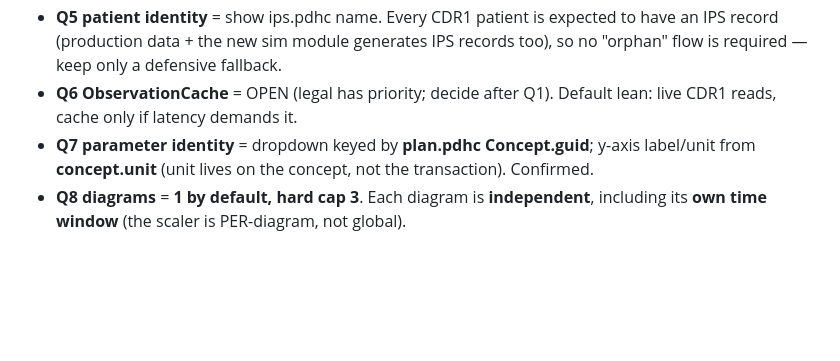
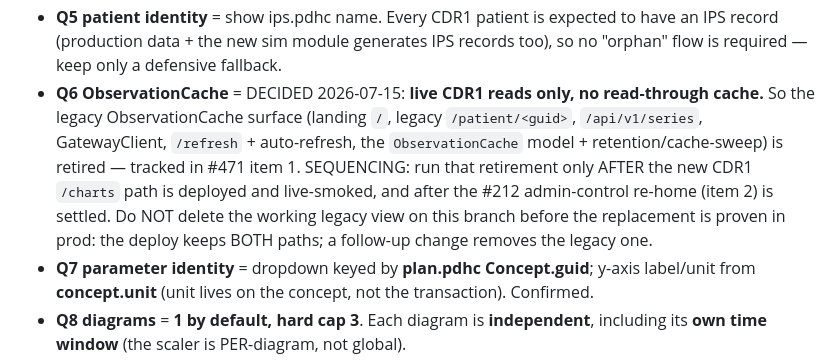
Before and after one commit to profingvar/dashboard.pdhc, a Markdown page: docs/redesign_462_decisions.md, the part around the change. Rendered like a GitHub page; blank space fills up the shorter version.

Commit message:
docs: record Q6 decision — live CDR1 only, no ObservationCache
Operator answered #469 Q6 (2026-07-15): live CDR1 reads only, no read-through
cache. Legacy ObservationCache surface retires in #471 item 1, sequenced AFTER
deploy + live smoke (keep the working fallback until the new /charts path is
proven in prod; #212 re-home also gates it). No legacy deletion on this branch.

Co-Authored-By: Claude Opus 4.8 <noreply@anthropic.com>

```diff
--- a/docs/redesign_462_decisions.md
+++ b/docs/redesign_462_decisions.md
@@ -61,8 +61,15 @@ Blocks #464 (D2) + #468 (D6) until confirmed.
 - **Q5 patient identity** = show ips.pdhc name. Every CDR1 patient is expected to
   have an IPS record (production data + the new sim module generates IPS records
   too), so no "orphan" flow is required — keep only a defensive fallback.
-- **Q6 ObservationCache** = OPEN (legal has priority; decide after Q1). Default
-  lean: live CDR1 reads, cache only if latency demands it.
+- **Q6 ObservationCache** = DECIDED 2026-07-15: **live CDR1 reads only, no
+  read-through cache.** So the legacy ObservationCache surface (landing `/`,
+  legacy `/patient/<guid>`, `/api/v1/series`, GatewayClient, `/refresh` +
+  auto-refresh, the `ObservationCache` model + retention/cache-sweep) is
+  retired — tracked in #471 item 1. SEQUENCING: run that retirement only AFTER
+  the new CDR1 `/charts` path is deployed and live-smoked, and after the #212
+  admin-control re-home (item 2) is settled. Do NOT delete the working legacy
+  view on this branch before the replacement is proven in prod: the deploy
+  keeps BOTH paths; a follow-up change removes the legacy one.
 - **Q7 parameter identity** = dropdown keyed by **plan.pdhc Concept.guid**;
   y-axis label/unit from **concept.unit** (unit lives on the concept, not the
   transaction). Confirmed.
```
